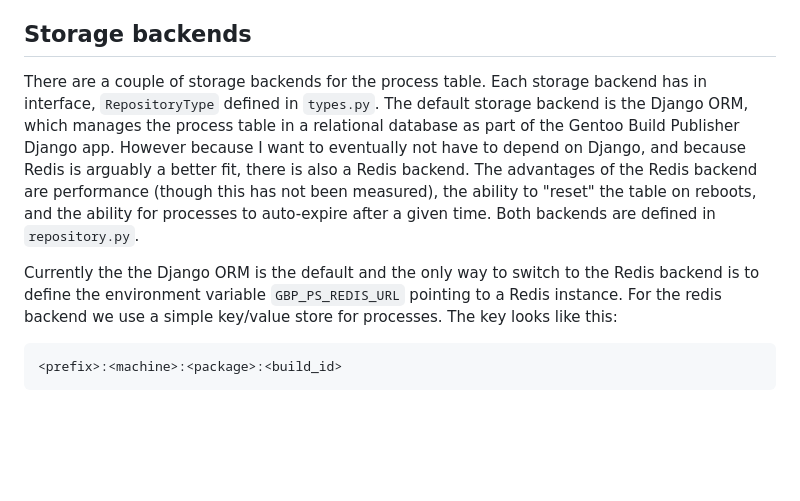
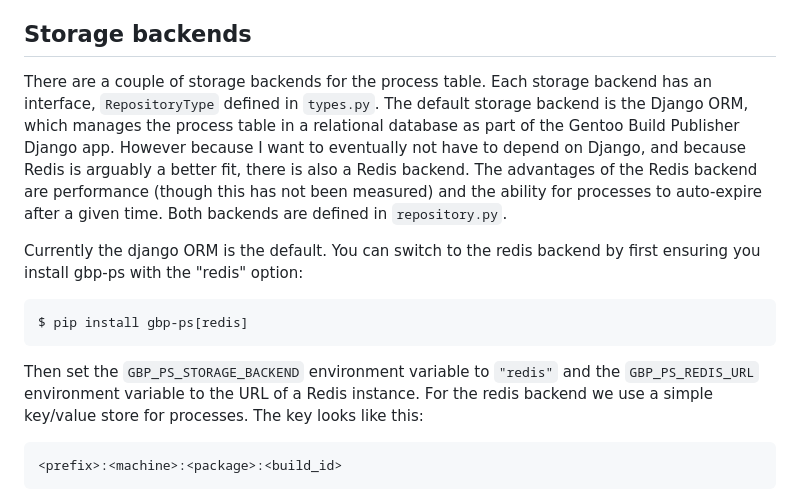
Before and after one commit to enku/gbp-ps, a Markdown page: docs/README.md, the part around the change. Rendered like a GitHub page; blank space fills up the shorter version.

Commit message:
docs: update documentation
Update documentation with respect to new optional [backend] dependencies
and redis interface.

````diff
--- a/docs/README.md
+++ b/docs/README.md
@@ -64,19 +64,26 @@ and is `true`. For the set of phases that are considered "final" see
 ## Storage backends
 
 There are a couple of storage backends for the process table. Each storage
-backend has in interface, `RepositoryType` defined in `types.py`. The default
+backend has an interface, `RepositoryType` defined in `types.py`. The default
 storage backend is the Django ORM, which manages the process table in a
 relational database as part of the Gentoo Build Publisher Django app.  However
 because I want to eventually not have to depend on Django, and because Redis
 is arguably a better fit, there is also a Redis backend. The advantages of the
-Redis backend are performance (though this has not been measured), the ability
-to "reset" the table on reboots, and the ability for processes to auto-expire
-after a given time. Both backends are defined in `repository.py`.
+Redis backend are performance (though this has not been measured) and the
+ability for processes to auto-expire after a given time. Both backends are
+defined in `repository.py`.
 
-Currently the the Django ORM is the default and the only way to switch to the
-Redis backend is to define the environment variable `GBP_PS_REDIS_URL`
-pointing to a Redis instance. For the redis backend we use a simple key/value
-store for processes. The key looks like this:
+Currently the django ORM is the default. You can switch to the redis backend
+by first ensuring you install gbp-ps with the "redis" option:
+
+```
+$ pip install gbp-ps[redis]
+```
+
+Then set the `GBP_PS_STORAGE_BACKEND` environment variable to `"redis"` and
+the `GBP_PS_REDIS_URL` environment variable to the URL of a Redis instance.
+For the redis backend we use a simple key/value store for processes. The key
+looks like this:
 
 ```
 <prefix>:<machine>:<package>:<build_id>
````
Also changed, not shown: README.md (+1 -1 lines).
